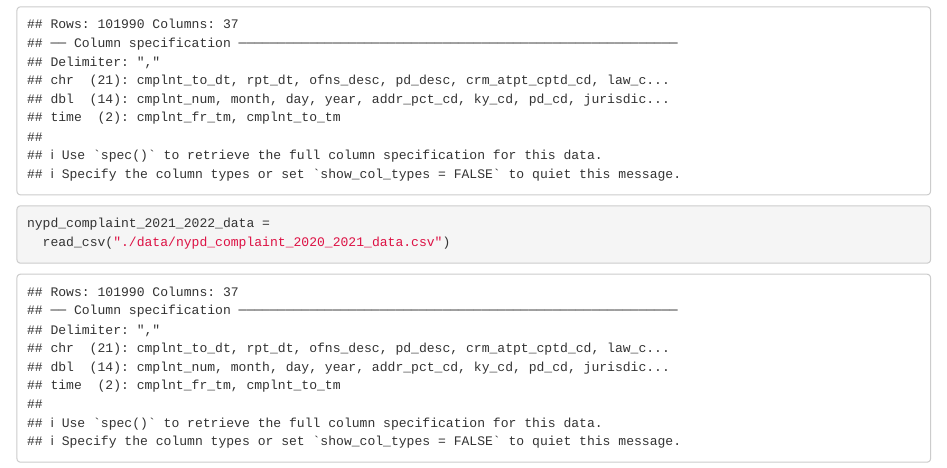
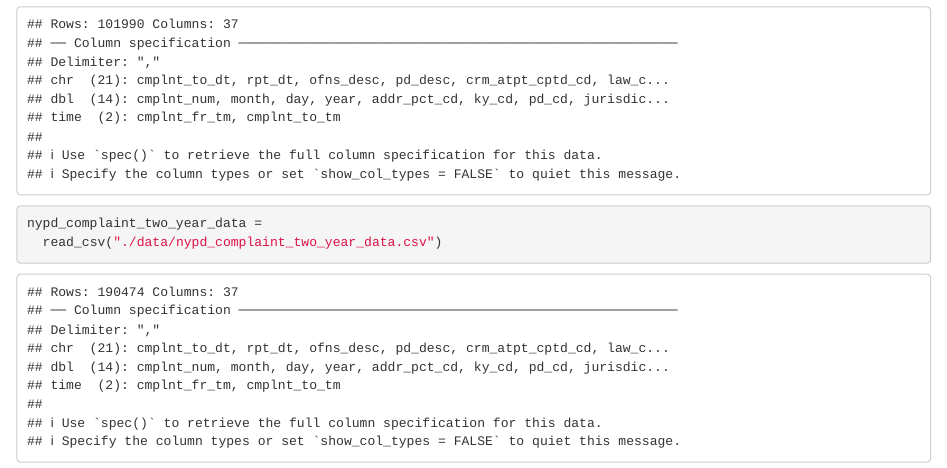
Before and after one commit to beryl66666/p8105_fnp_NYCDeathCause, an R Markdown document (pre_research.Rmd): the page in a window 1100 px wide, from 470 px down. The pictures show the output file pre_research.html that the author committed with the source, opened offline; library style sheets and scripts come from the installed R packages.

Commit message:
update dataset

````diff
--- a/pre_research.Rmd
+++ b/pre_research.Rmd
@@ -15,6 +15,6 @@ nypd_complaint_2020_data =
 nypd_complaint_2021_data =
   read_csv("./data/nypd_complaint_2021_data.csv")
 
-nypd_complaint_2021_2022_data =
-  read_csv("./data/nypd_complaint_2020_2021_data.csv")
+nypd_complaint_two_year_data =
+  read_csv("./data/nypd_complaint_two_year_data.csv")
 ```
````
Also changed, not shown: pre_research.html, 1 other file.
